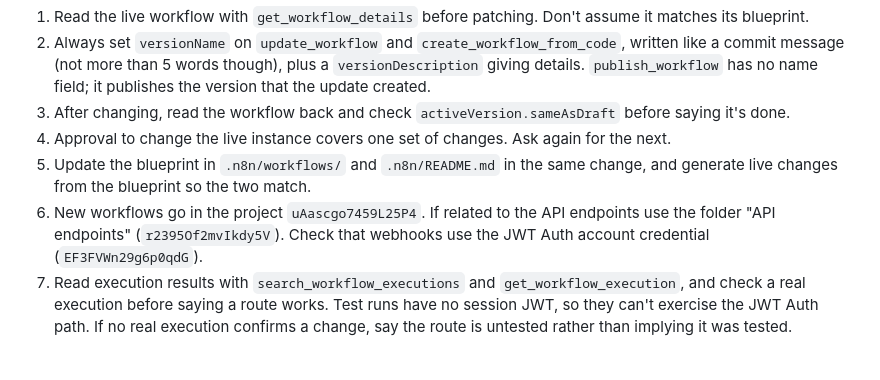
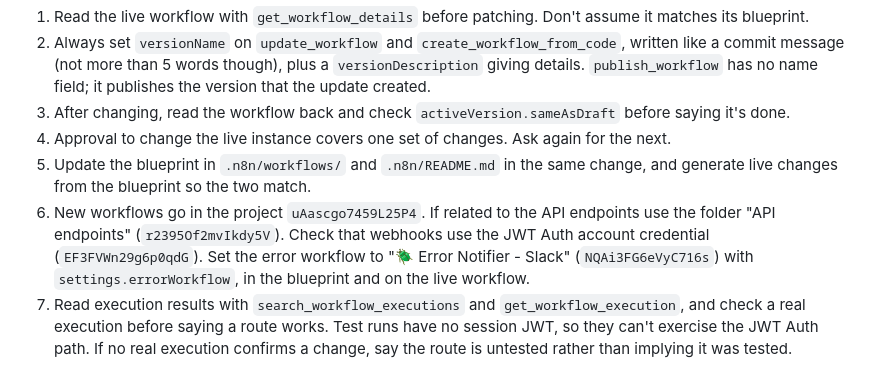
Before and after one commit to riascho/n8ncations, a Markdown page: AGENTS.md, the part around the change. GitHub-like rendering.

Commit message:
always use error workflow for new workflows

```diff
--- a/AGENTS.md
+++ b/AGENTS.md
@@ -49,7 +49,7 @@ The n8n MCP is connected. Use it to check the live state before you reason about
 3. After changing, read the workflow back and check `activeVersion.sameAsDraft` before saying it's done.
 4. Approval to change the live instance covers one set of changes. Ask again for the next.
 5. Update the blueprint in `.n8n/workflows/` and `.n8n/README.md` in the same change, and generate live changes from the blueprint so the two match.
-6. New workflows go in the project `uAascgo7459L25P4`. If related to the API endpoints use the folder "API endpoints" (`r2395Of2mvIkdy5V`). Check that webhooks use the JWT Auth account credential (`EF3FVWn29g6p0qdG`).
+6. New workflows go in the project `uAascgo7459L25P4`. If related to the API endpoints use the folder "API endpoints" (`r2395Of2mvIkdy5V`). Check that webhooks use the JWT Auth account credential (`EF3FVWn29g6p0qdG`). Set the error workflow to "🪲 Error Notifier - Slack" (`NQAi3FG6eVyC716s`) with `settings.errorWorkflow`, in the blueprint and on the live workflow.
 7. Read execution results with `search_workflow_executions` and `get_workflow_execution`, and check a real execution before saying a route works. Test runs have no session JWT, so they can't exercise the JWT Auth path. If no real execution confirms a change, say the route is untested rather than implying it was tested.
 
 ## After every change
```
